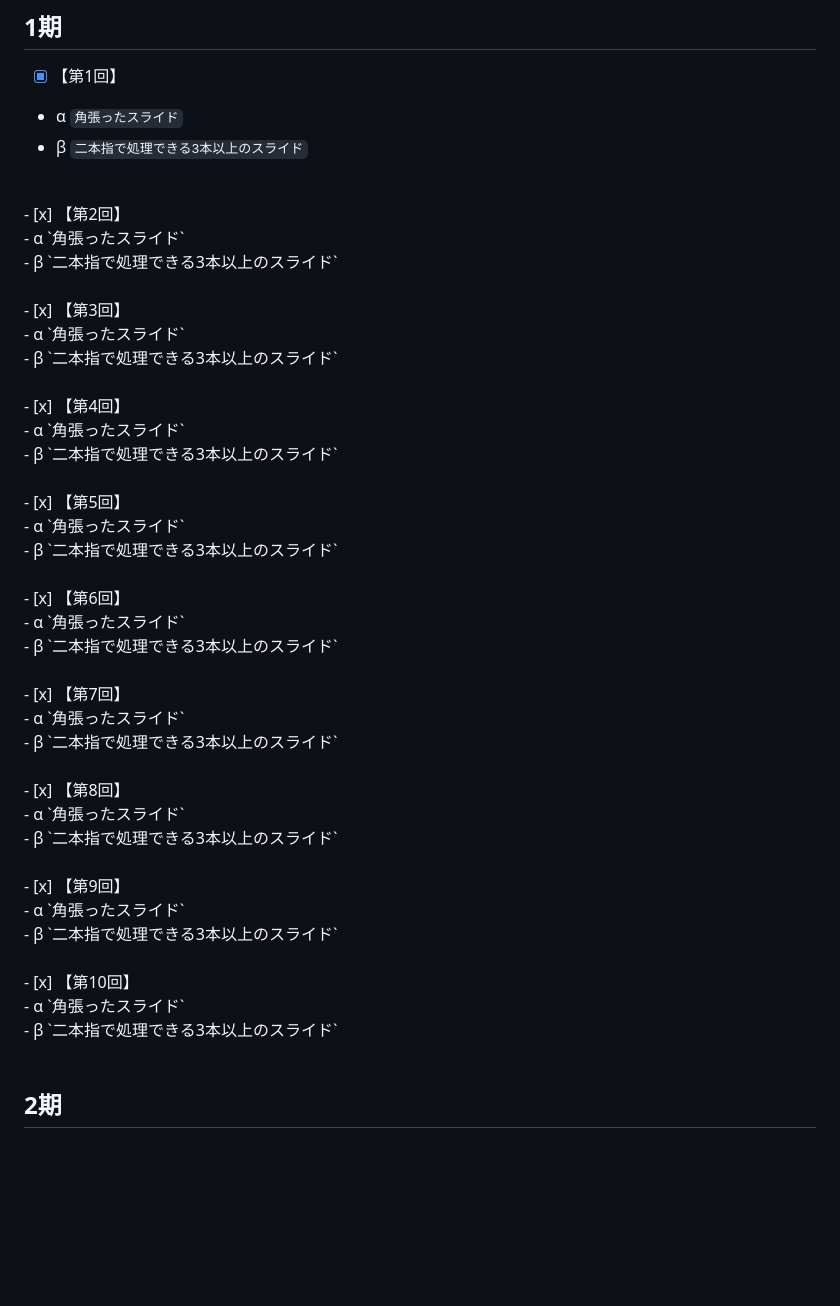
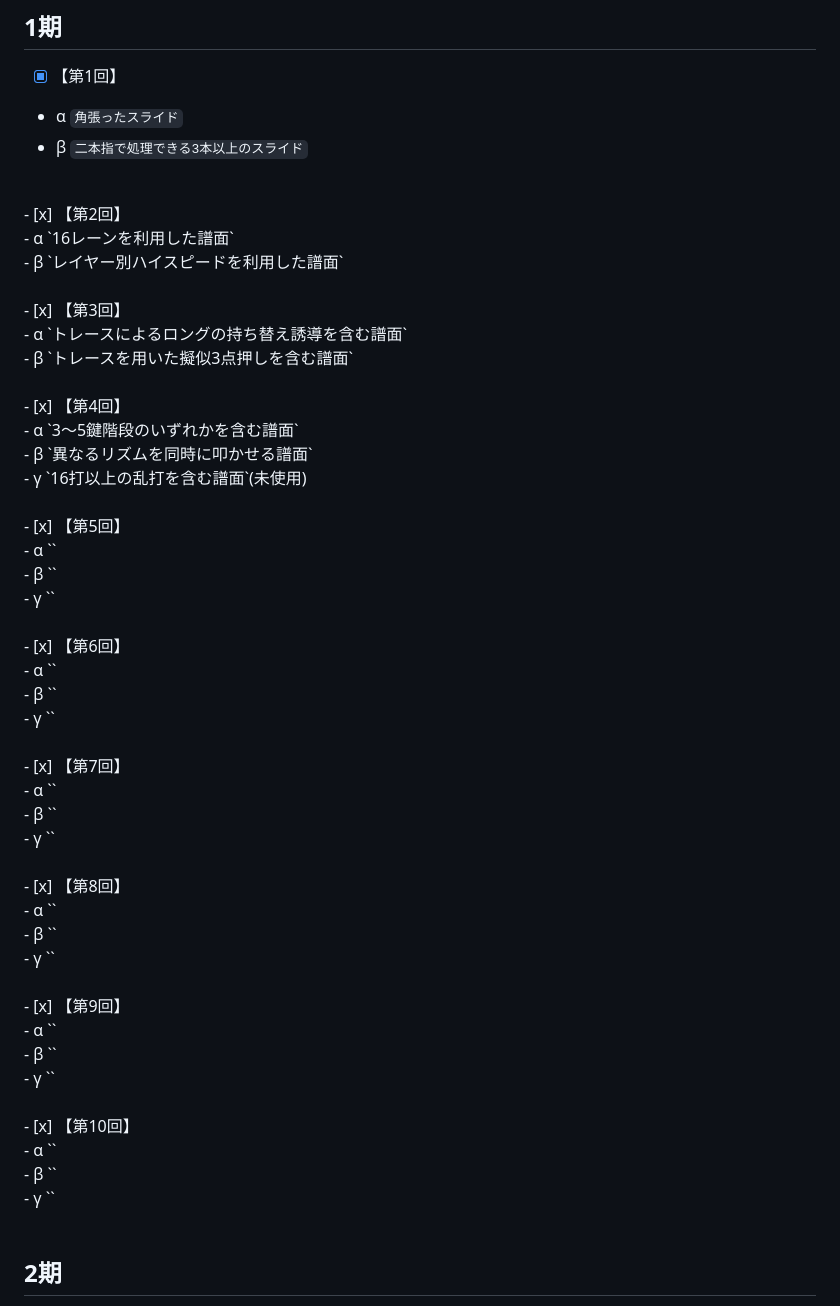
Before and after one commit to Ens-17/analyze, a Markdown page: README.md, the part around one of its changes. Drawn GitHub-style; blank space fills up the shorter version.

```diff
--- a/README.md
+++ b/README.md
@@ -70,40 +70,47 @@
 - β `二本指で処理できる3本以上のスライド`<br>
 <br>
 - [x] 【第2回】<br>
-- α `角張ったスライド`<br>
-- β `二本指で処理できる3本以上のスライド`<br>
+- α `16レーンを利用した譜面`<br>
+- β `レイヤー別ハイスピードを利用した譜面`<br>
 <br>
 - [x] 【第3回】<br>
-- α `角張ったスライド`<br>
-- β `二本指で処理できる3本以上のスライド`<br>
+- α `トレースによるロングの持ち替え誘導を含む譜面`<br>
+- β `トレースを用いた擬似3点押しを含む譜面`<br>
 <br>
 - [x] 【第4回】<br>
-- α `角張ったスライド`<br>
-- β `二本指で処理できる3本以上のスライド`<br>
+- α `3〜5鍵階段のいずれかを含む譜面`<br>
+- β `異なるリズムを同時に叩かせる譜面`<br>
+- γ `16打以上の乱打を含む譜面`(未使用)<br>
 <br>
 - [x] 【第5回】<br>
-- α `角張ったスライド`<br>
-- β `二本指で処理できる3本以上のスライド`<br>
+- α ``<br>
+- β ``<br>
+- γ ``<br>
 <br>
 - [x] 【第6回】<br>
-- α `角張ったスライド`<br>
-- β `二本指で処理できる3本以上のスライド`<br>
+- α ``<br>
+- β ``<br>
+- γ ``<br>
 <br>
 - [x] 【第7回】<br>
-- α `角張ったスライド`<br>
-- β `二本指で処理できる3本以上のスライド`<br>
+- α ``<br>
+- β ``<br>
+- γ ``<br>
 <br>
 - [x] 【第8回】<br>
-- α `角張ったスライド`<br>
-- β `二本指で処理できる3本以上のスライド`<br>
+- α ``<br>
+- β ``<br>
+- γ ``<br>
 <br>
 - [x] 【第9回】<br>
-- α `角張ったスライド`<br>
-- β `二本指で処理できる3本以上のスライド`<br>
+- α ``<br>
+- β ``<br>
+- γ ``<br>
 <br>
 - [x] 【第10回】<br>
-- α `角張ったスライド`<br>
-- β `二本指で処理できる3本以上のスライド`<br>
+- α ``<br>
+- β ``<br>
+- γ ``<br>
 <br>
 
 
```
Also changed, not shown: other parts of README.md (+51 -11 lines).
